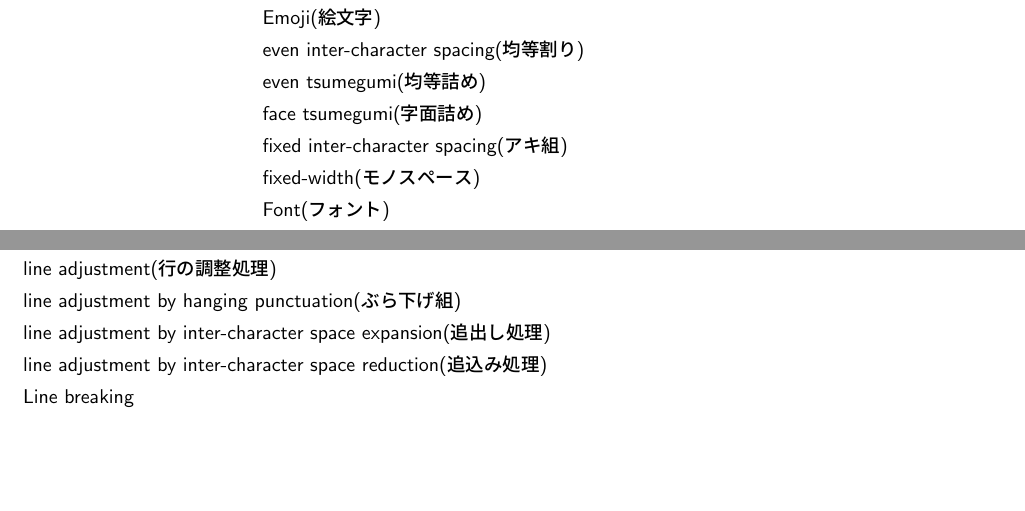
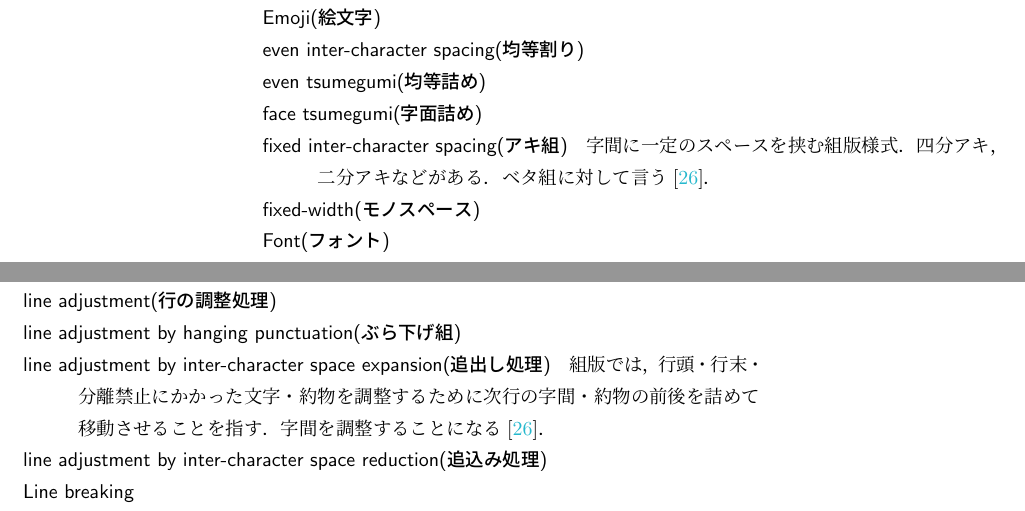
Before and after one commit to S-Shimotori/iOSDC2018Draft, a LaTeX book (Book/main.tex, which reads Book/appendices/glossary.tex): two parts of pages 32 and 33 of 40, joined at a grey line, cut so that both start at the same text, the shorter picture padded with empty space. Compiled offline with pLaTeX and dvipdfmx; a LaTeX package or settings file that is missing is left out.

Commit message:
Add terms

```diff
--- a/Book/appendices/glossary.tex
+++ b/Book/appendices/glossary.tex
@@ -29,7 +29,7 @@
     \item[even inter-character spacing(均等割り)]
     \item[even tsumegumi(均等詰め)]
     \item[face tsumegumi(字面詰め)]
-    \item[fixed inter-character spacing(アキ組)]
+    \item[fixed inter-character spacing(アキ組)]字間に一定のスペースを挟む組版様式．四分アキ，二分アキなどがある．ベタ組に対して言う\cite{www.jpp.co.jp:yougo/a1.html}．
     \item[fixed-width(モノスペース)]
     \item[Font(フォント)]
     \item[Font fallback]
@@ -55,7 +55,7 @@
     \item[Ligature]
     \item[line adjustment(行の調整処理)]
     \item[line adjustment by hanging punctuation(ぶら下げ組)]
-    \item[line adjustment by inter-character space expansion(追出し処理)]
+    \item[line adjustment by inter-character space expansion(追出し処理)] 組版では，行頭・行末・分離禁止にかかった文字・約物を調整するために次行の字間・約物の前後を詰めて移動させることを指す．字間を調整することになる\cite{www.jpp.co.jp:yougo/a1.html}．
     \item[line adjustment by inter-character space reduction(追込み処理)]
     \item[Line breaking]
     \item[line breaking rules(禁則処理)]
```
Also changed, not shown: Book/bibliographies/other.bib (+7 -0 lines).
